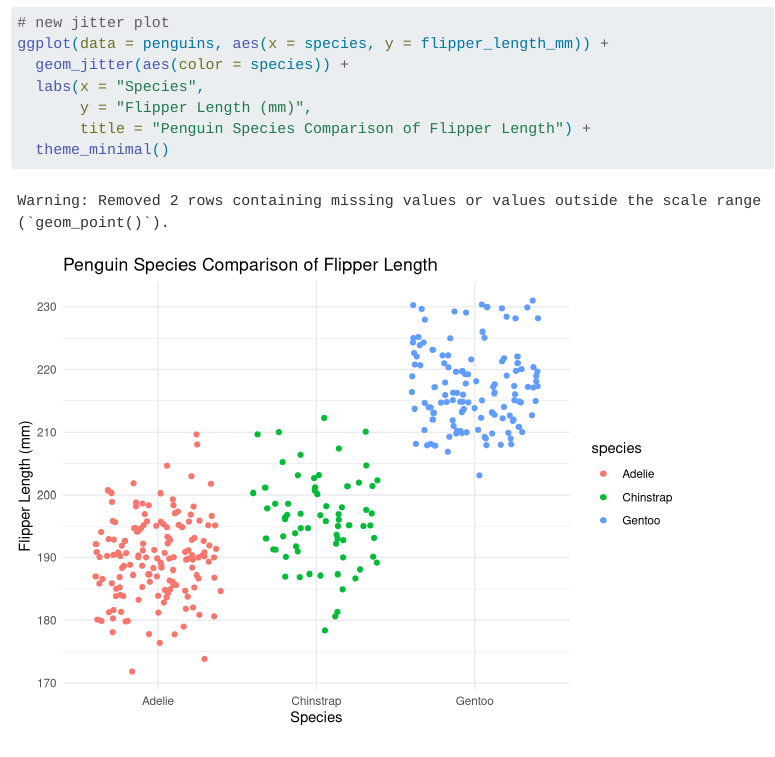
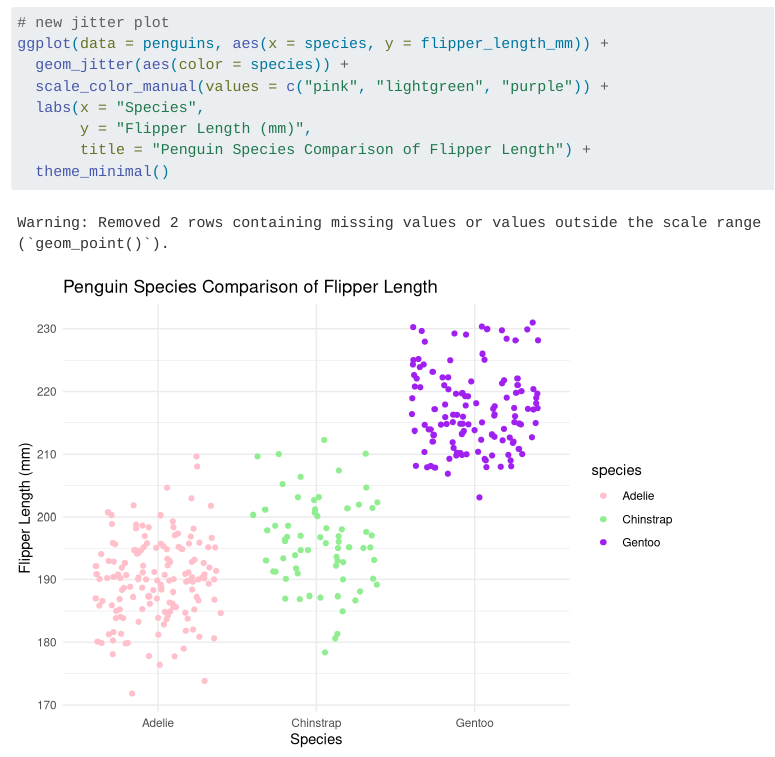
Before and after one commit to zachyyy700/eds212-day2-tasks, a Quarto document (eds212-day2-activities.qmd): the page in a window 1100 px wide, from 2410 px down. Rendered offline with R 4.5, knitr and Pandoc in place of Quarto, with nearby package versions; code that draws random numbers runs with fixed seeds of ours.

Commit message:
figure 2 colors

```diff
--- a/eds212-day2-activities.qmd
+++ b/eds212-day2-activities.qmd
@@ -60,6 +60,7 @@ ggplot(data = penguins, aes(x =  bill_length_mm, y = bill_depth_mm)) +
 # new jitter plot
 ggplot(data = penguins, aes(x = species, y = flipper_length_mm)) +
   geom_jitter(aes(color = species)) +
+  scale_color_manual(values = c("pink", "lightgreen", "purple")) +
   labs(x = "Species",
        y = "Flipper Length (mm)",
        title = "Penguin Species Comparison of Flipper Length") +
```
Also changed, not shown: eds212-day2-activities.html, eds212-day2-activities_files/figure-html/unnamed-chunk-5-1.png.
